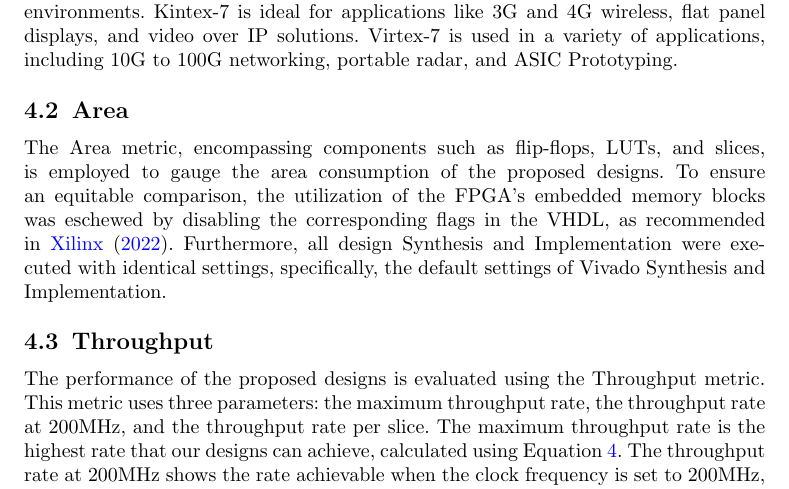
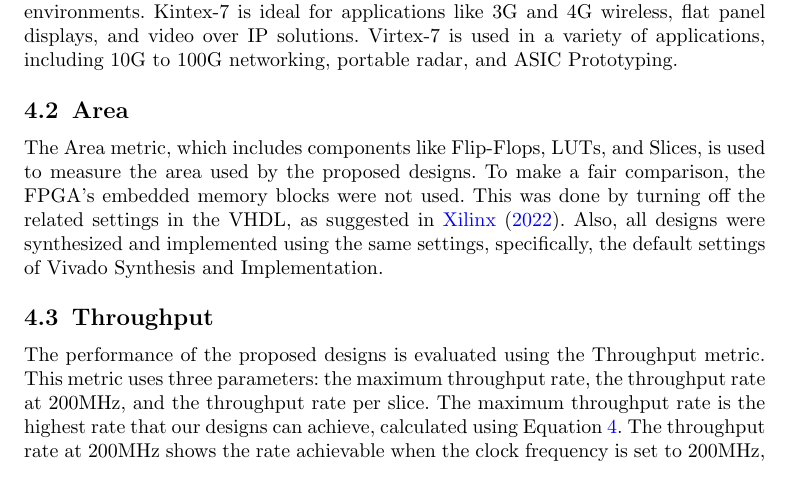
Before and after one commit to jiahaoxiang2000/FirstPaper, a LaTeX paper (sn-article.tex): part of page 9 of 11, cut so that both start at the same text. Compiled offline with pdfLaTeX.

Commit message:
Area section more readable

```diff
--- a/sn-article.tex
+++ b/sn-article.tex
@@ -325,9 +325,7 @@ Artix-7 offers high performance in resource-limited situations. Spartan-7 is des
 
 \subsection{Area}\label{subsec5}
 
-The Area metric, encompassing components such as flip-flops, LUTs, and slices, is employed to gauge the area consumption of the proposed designs.
-To ensure an equitable comparison, the utilization of the FPGA's embedded memory blocks was eschewed by disabling the corresponding flags in the VHDL, as recommended in \cite{xilinx2022ultrafast}.
-Furthermore, all design Synthesis and Implementation were executed with identical settings, specifically, the default settings of Vivado Synthesis and Implementation.
+The Area metric, which includes components like Flip-Flops, LUTs, and Slices, is used to measure the area used by the proposed designs. To make a fair comparison, the FPGA's embedded memory blocks were not used. This was done by turning off the related settings in the VHDL, as suggested in \cite{xilinx2022ultrafast}. Also, all designs were synthesized and implemented using the same settings, specifically, the default settings of Vivado Synthesis and Implementation.
 
 \subsection{Throughput}\label{subsec6}
 The performance of the proposed designs is evaluated using the Throughput metric. This metric uses three parameters: the maximum throughput rate, the throughput rate at 200MHz, and the throughput rate per slice.
```
Also changed, not shown: sn-article.pdf, sn-article.tex (4 more changed lines).
